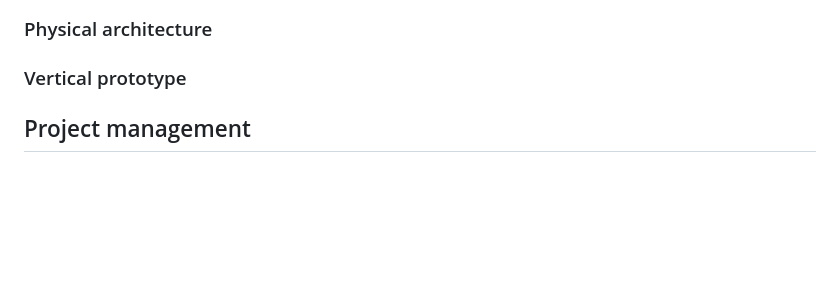
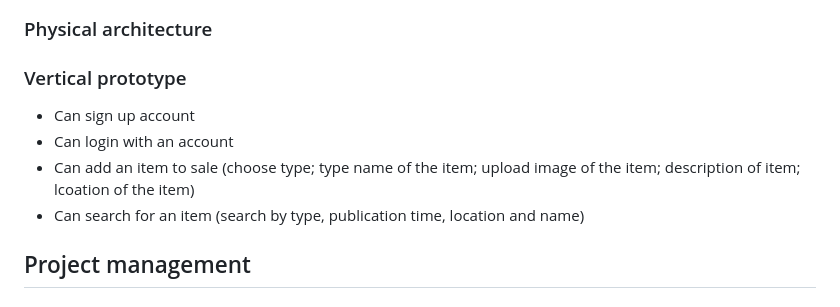
Before and after one commit to casemiromjm/ItemSwap, a Markdown page: README.md, the part around the change. Drawn GitHub-style; blank space fills up the shorter version.

Commit message:
Update README.md (vertical prototype)

```diff
--- a/README.md
+++ b/README.md
@@ -296,6 +296,11 @@ In this subsection please describe which feature, or part of it, you have implem
 At this phase, instead of a complete user story, you can simply implement a small part of a feature that demonstrates thay you can use the technology, for example, show a screen with the app credits (name and authors).
 -->
 
+- Can sign up account
+- Can login with an account
+- Can add an item to sale (choose type; type name of the item; upload image of the item; description of item; lcoation of the item)
+- Can search for an item (search by type, publication time, location and name)
+
 ## Project management
 <!--
 Software project management is the art and science of planning and leading software projects, in which software projects are planned, implemented, monitored and controlled.
```
